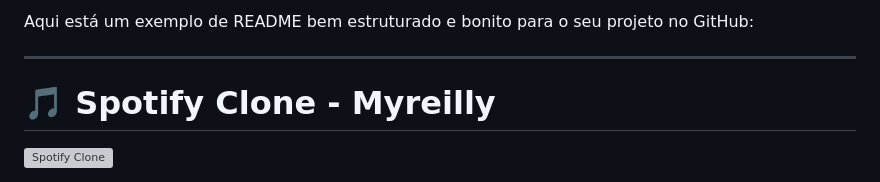
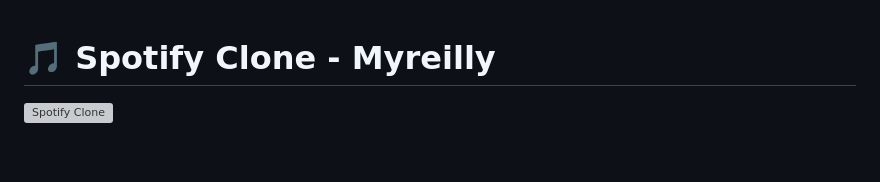
Before and after one commit to edurib17/spotify-clone, a Markdown page: README.md, the part around the change. Drawn GitHub-style; blank space fills up the shorter version; grey boxes are pictures that could not be loaded.

```diff
--- a/README.md
+++ b/README.md
@@ -1,7 +1,3 @@
-Aqui está um exemplo de README bem estruturado e bonito para o seu projeto no GitHub:
-
----
-
 # 🎵 Spotify Clone - Myreilly
 
 ![Spotify Clone](https://via.placeholder.com/1000x200.png?text=Spotify+Clone+Myreilly)
```
